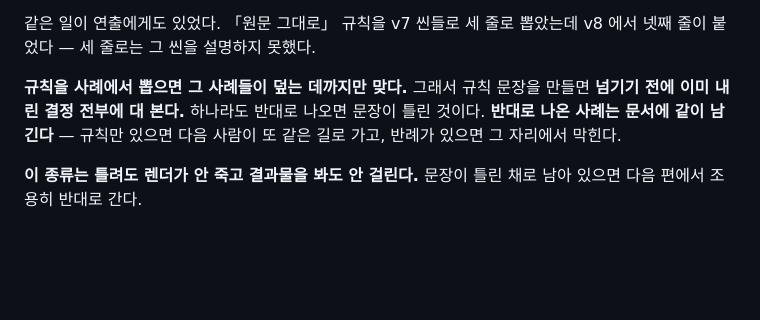
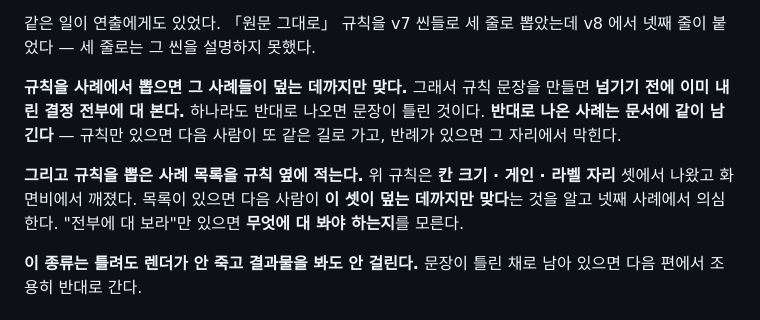
Before and after one commit to miloveme/faceless-pipeline, a Markdown page: docs/AGENTS.md, the part around the change. GitHub-like rendering; blank space fills up the shorter version.

Commit message:
규칙을 뽑은 사례 목록을 규칙 옆에 적는다
"전부에 대 보라"만 있으면 무엇에 대 봐야 하는지를 모른다.
목록이 있으면 다음 사람이 그 사례들이 덮는 데까지만 맞다는 것을 알고
넷째 사례에서 의심한다. 연출 제안이다.

Co-Authored-By: Claude Opus 5 (1M context) <noreply@anthropic.com>
Claude-Session: https://claude.ai/code/session_01SPsFJpGqHHcsytFRaCn9CB

```diff
--- a/docs/AGENTS.md
+++ b/docs/AGENTS.md
@@ -303,6 +303,10 @@ v8 에서 넷째 줄이 붙었다 — 세 줄로는 그 씬을 설명하지 못
 하나라도 반대로 나오면 문장이 틀린 것이다. **반대로 나온 사례는 문서에 같이 남긴다** —
 규칙만 있으면 다음 사람이 또 같은 길로 가고, 반례가 있으면 그 자리에서 막힌다.
 
+**그리고 규칙을 뽑은 사례 목록을 규칙 옆에 적는다.** 위 규칙은 **칸 크기 · 게인 · 라벨 자리**
+셋에서 나왔고 화면비에서 깨졌다. 목록이 있으면 다음 사람이 **이 셋이 덮는 데까지만 맞다**는 것을
+알고 넷째 사례에서 의심한다. "전부에 대 보라"만 있으면 **무엇에 대 봐야 하는지**를 모른다.
+
 **이 종류는 틀려도 렌더가 안 죽고 결과물을 봐도 안 걸린다.** 문장이 틀린 채로 남아 있으면
 다음 편에서 조용히 반대로 간다.
 
```
